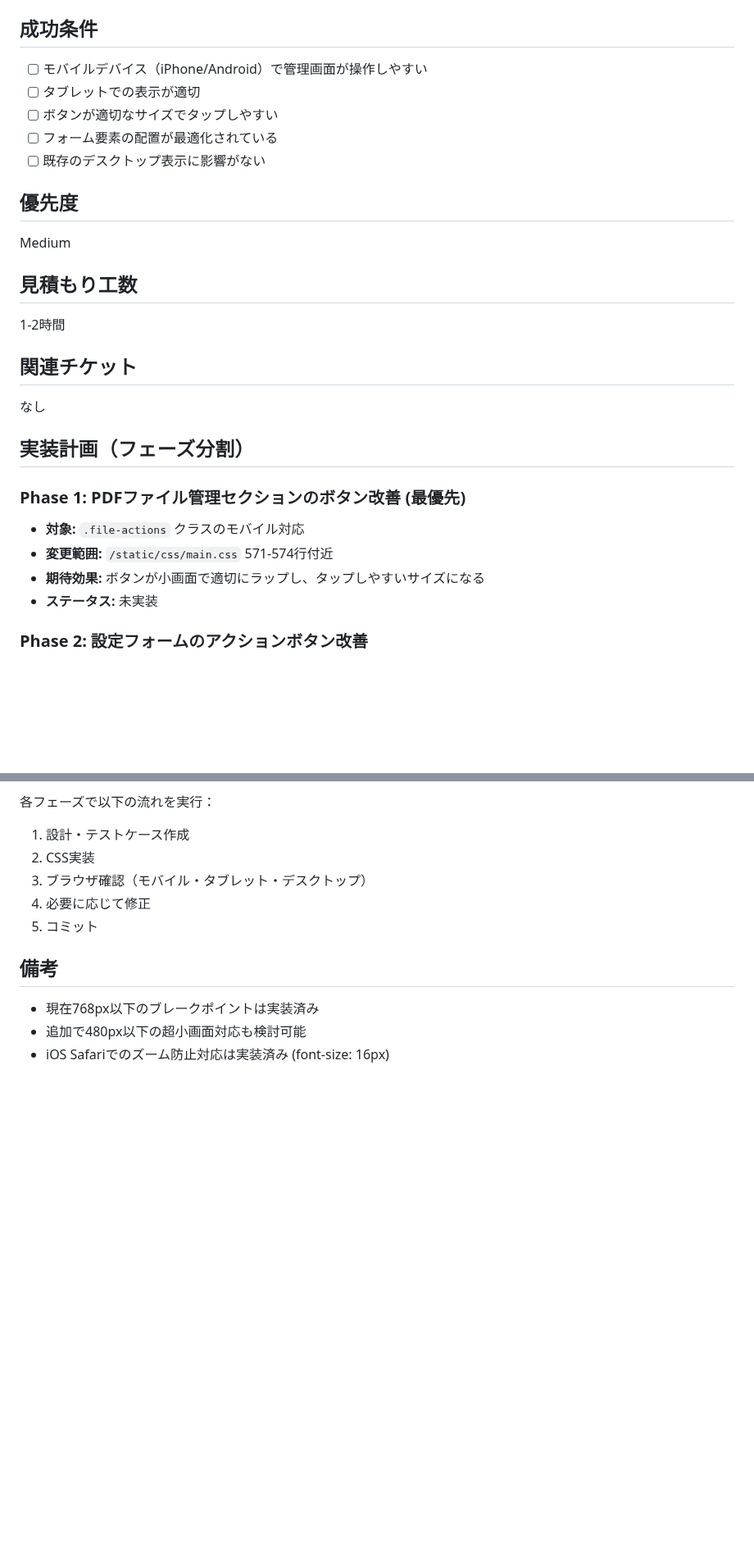
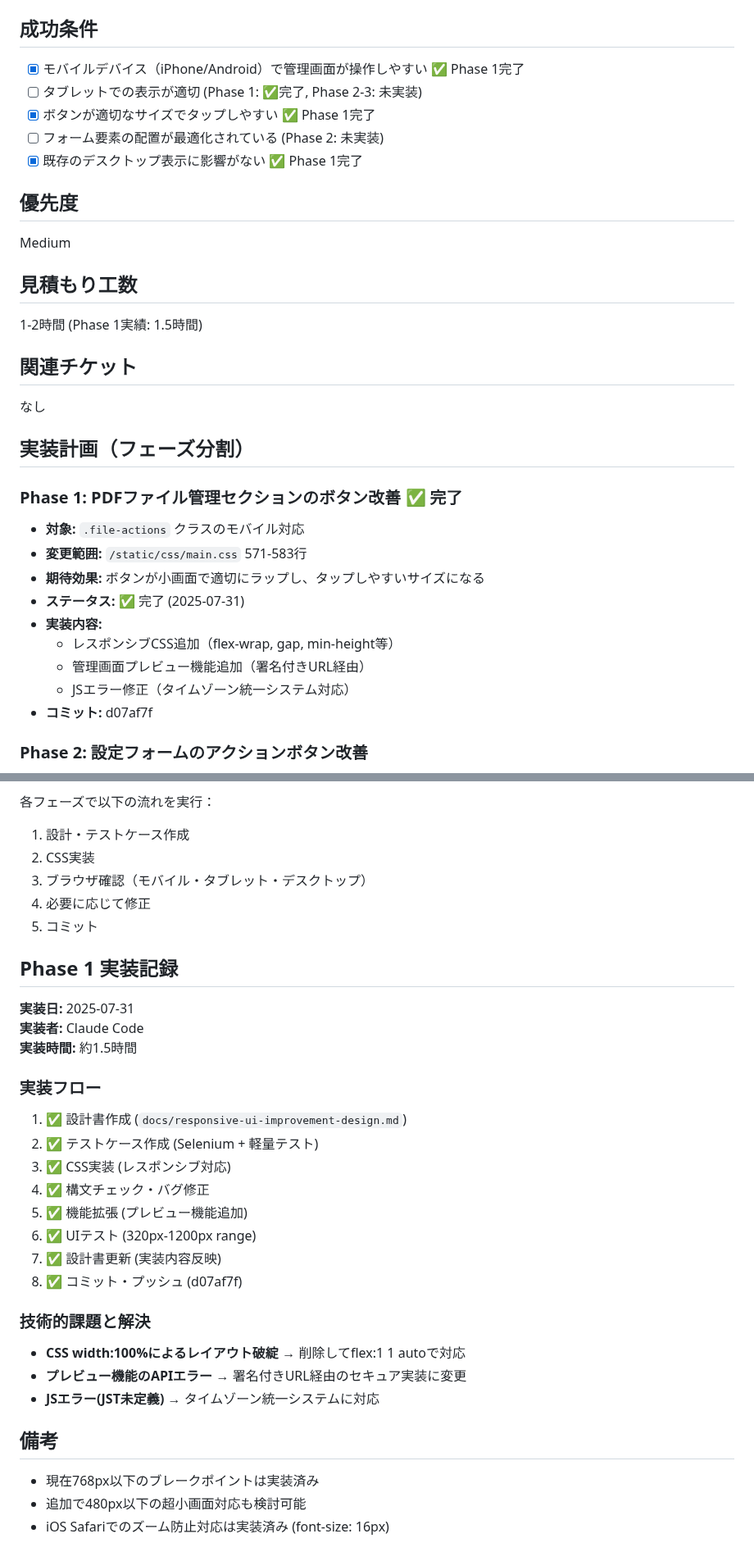
Before and after one commit to shimesaba-type0/secure-pdf-viewer, a Markdown page: tickets/tasks/TASK-017.md, 2 parts joined by grey strips. Shown at 82% size. GitHub-like rendering; blank space fills up the shorter version.

Commit message:
docs: TASK-017 Phase 1完了ステータス更新
- Phase 1実装完了マーク追加
- 成功条件の進捗状況更新
- 実装記録セクション追加（実装フローと技術的課題）
- 工数実績記録（1.5時間）

Phase 1完了: PDF管理ボタンレスポンシブ対応

🤖 Generated with [Claude Code](https://claude.ai/code)

Co-Authored-By: Claude <noreply@anthropic.com>

```diff
--- a/tickets/tasks/TASK-017.md
+++ b/tickets/tasks/TASK-017.md
@@ -71,28 +71,33 @@
 - `/static/css/main.css` - レスポンシブスタイルの追加・修正 (line 546-579付近)
 
 ## 成功条件
-- [ ] モバイルデバイス（iPhone/Android）で管理画面が操作しやすい
-- [ ] タブレットでの表示が適切
-- [ ] ボタンが適切なサイズでタップしやすい
-- [ ] フォーム要素の配置が最適化されている
-- [ ] 既存のデスクトップ表示に影響がない
+- [x] モバイルデバイス（iPhone/Android）で管理画面が操作しやすい ✅ Phase 1完了
+- [ ] タブレットでの表示が適切 (Phase 1: ✅完了, Phase 2-3: 未実装)
+- [x] ボタンが適切なサイズでタップしやすい ✅ Phase 1完了
+- [ ] フォーム要素の配置が最適化されている (Phase 2: 未実装)
+- [x] 既存のデスクトップ表示に影響がない ✅ Phase 1完了
 
 ## 優先度
 Medium
 
 ## 見積もり工数
-1-2時間
+1-2時間 (Phase 1実績: 1.5時間)
 
 ## 関連チケット
 なし
 
 ## 実装計画（フェーズ分割）
 
-### Phase 1: PDFファイル管理セクションのボタン改善 (最優先)
+### Phase 1: PDFファイル管理セクションのボタン改善 ✅ 完了
 - **対象:** `.file-actions` クラスのモバイル対応
-- **変更範囲:** `/static/css/main.css` 571-574行付近
+- **変更範囲:** `/static/css/main.css` 571-583行
 - **期待効果:** ボタンが小画面で適切にラップし、タップしやすいサイズになる
-- **ステータス:** 未実装
+- **ステータス:** ✅ 完了 (2025-07-31)
+- **実装内容:**
+  - レスポンシブCSS追加（flex-wrap, gap, min-height等）
+  - 管理画面プレビュー機能追加（署名付きURL経由）
+  - JSエラー修正（タイムゾーン統一システム対応）
+- **コミット:** d07af7f
 
 ### Phase 2: 設定フォームのアクションボタン改善
 - **対象:** `.form-actions` クラスのモバイル対応
@@ -113,6 +118,27 @@ Medium
 4. 必要に応じて修正
 5. コミット
 
+## Phase 1 実装記録
+
+**実装日:** 2025-07-31
+**実装者:** Claude Code
+**実装時間:** 約1.5時間
+
+### 実装フロー
+1. ✅ 設計書作成 (`docs/responsive-ui-improvement-design.md`)
+2. ✅ テストケース作成 (Selenium + 軽量テスト)
+3. ✅ CSS実装 (レスポンシブ対応)
+4. ✅ 構文チェック・バグ修正
+5. ✅ 機能拡張 (プレビュー機能追加)
+6. ✅ UIテスト (320px-1200px range)
+7. ✅ 設計書更新 (実装内容反映)
+8. ✅ コミット・プッシュ (d07af7f)
+
+### 技術的課題と解決
+- **CSS width:100%によるレイアウト破綻** → 削除してflex:1 1 autoで対応
+- **プレビュー機能のAPIエラー** → 署名付きURL経由のセキュア実装に変更
+- **JSエラー(JST未定義)** → タイムゾーン統一システムに対応
+
 ## 備考
 - 現在768px以下のブレークポイントは実装済み
 - 追加で480px以下の超小画面対応も検討可能
```
